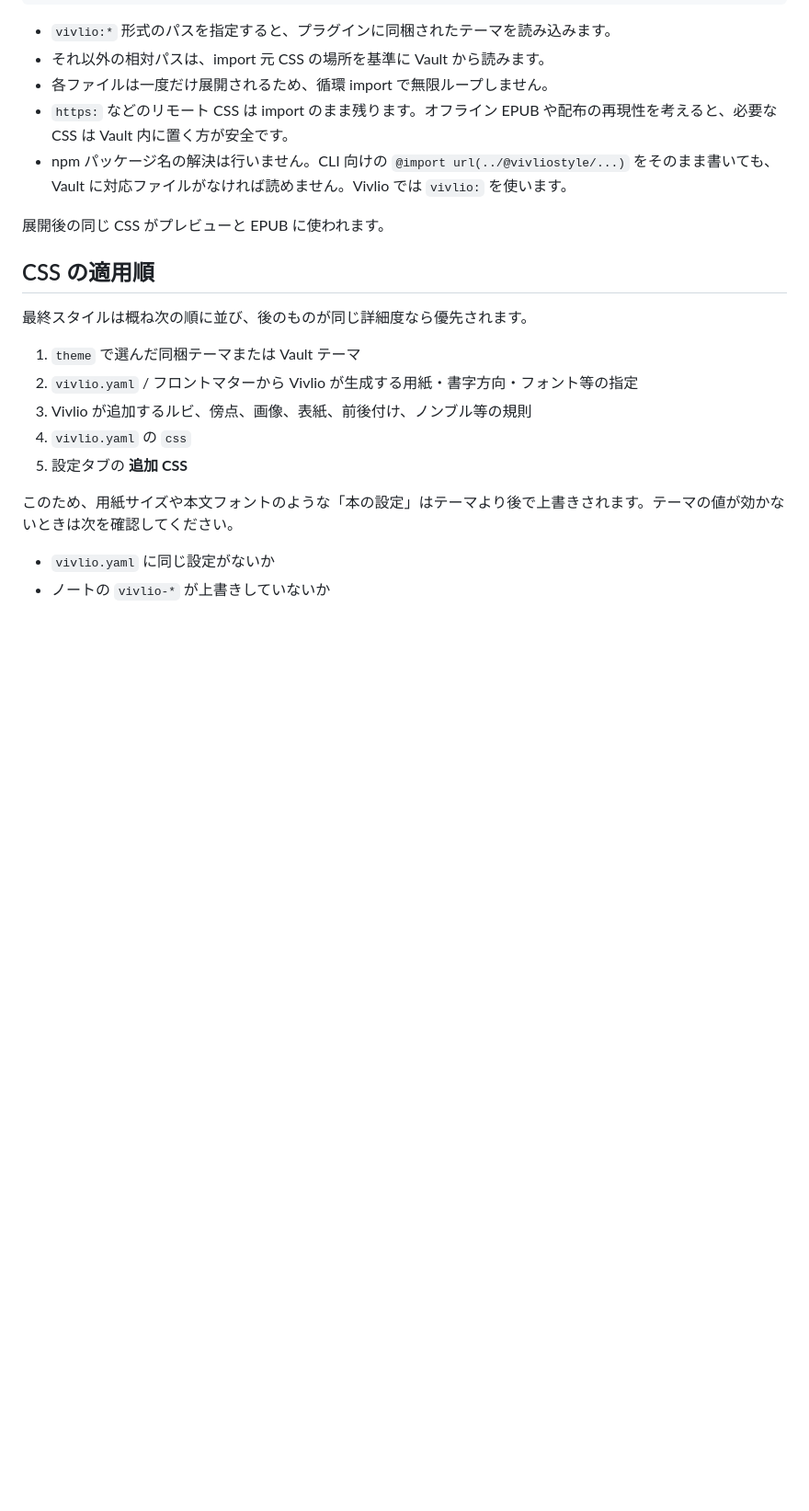
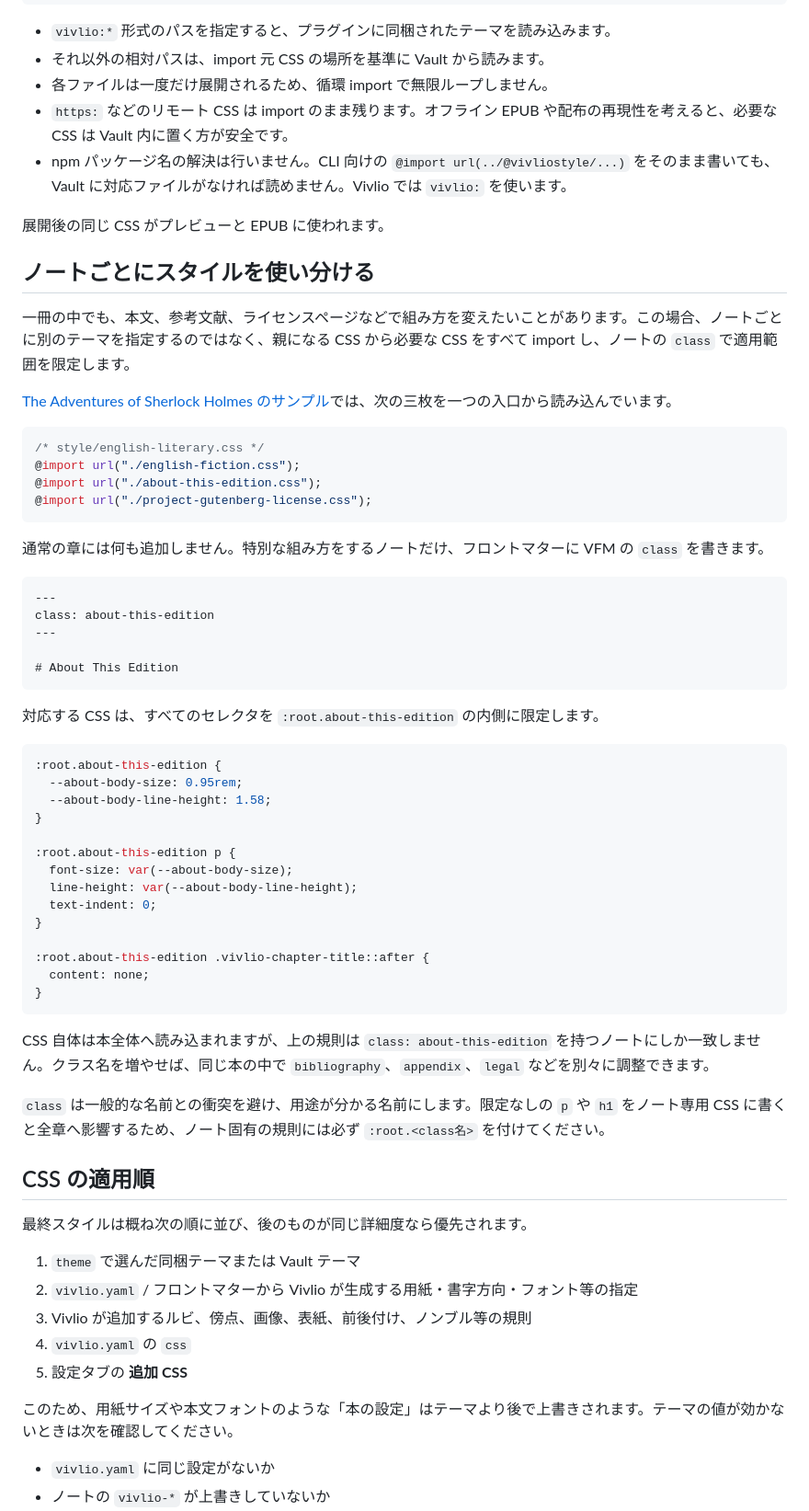
Before and after one commit to nonkuri/obsidian-vivlio, a Markdown page: manual/06-custom-theme.md, the part around one of its changes. Shown at 92% size. Rendered like a GitHub page; blank space fills up the shorter version.

Commit message:
docs: explain per-note styles and ChatGPT theming

````diff
--- a/manual/06-custom-theme.md
+++ b/manual/06-custom-theme.md
@@ -104,6 +104,52 @@ theme: 装丁/遠雷.css
 - npm パッケージ名の解決は行いません。CLI 向けの `@import url(../@vivliostyle/...)` をそのまま書いても、Vault に対応ファイルがなければ読めません。Vivlio では `vivlio:` を使います。
 
 展開後の同じ CSS がプレビューと EPUB に使われます。
+
+## ノートごとにスタイルを使い分ける
+
+一冊の中でも、本文、参考文献、ライセンスページなどで組み方を変えたいことがあります。この場合、ノートごとに別のテーマを指定するのではなく、親になる CSS から必要な CSS をすべて import し、ノートの `class` で適用範囲を限定します。
+
+[The Adventures of Sherlock Holmes のサンプル](https://github.com/nonkuri/obsidian-vivlio/releases/download/0.8.0/vivlio-sample-sherlock-holmes-0.8.0.zip)では、次の三枚を一つの入口から読み込んでいます。
+
+```css
+/* style/english-literary.css */
+@import url("./english-fiction.css");
+@import url("./about-this-edition.css");
+@import url("./project-gutenberg-license.css");
+```
+
+通常の章には何も追加しません。特別な組み方をするノートだけ、フロントマターに VFM の `class` を書きます。
+
+```markdown
+---
+class: about-this-edition
+---
+
+# About This Edition
+```
+
+対応する CSS は、すべてのセレクタを `:root.about-this-edition` の内側に限定します。
+
+```css
+:root.about-this-edition {
+  --about-body-size: 0.95rem;
+  --about-body-line-height: 1.58;
+}
+
+:root.about-this-edition p {
+  font-size: var(--about-body-size);
+  line-height: var(--about-body-line-height);
+  text-indent: 0;
+}
+
+:root.about-this-edition .vivlio-chapter-title::after {
+  content: none;
+}
+```
+
+CSS 自体は本全体へ読み込まれますが、上の規則は `class: about-this-edition` を持つノートにしか一致しません。クラス名を増やせば、同じ本の中で `bibliography`、`appendix`、`legal` などを別々に調整できます。
+
+`class` は一般的な名前との衝突を避け、用途が分かる名前にします。限定なしの `p` や `h1` をノート専用 CSS に書くと全章へ影響するため、ノート固有の規則には必ず `:root.<class名>` を付けてください。
 
 ## CSS の適用順
 
````
Also changed, not shown: other parts of manual/06-custom-theme.md (+29 -0 lines).
